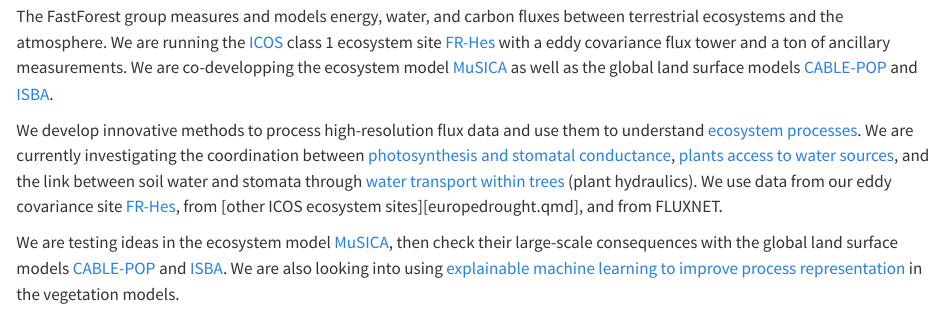
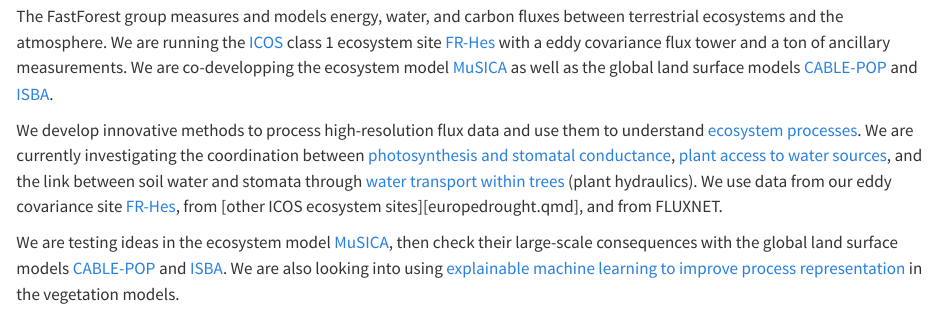
Before and after one commit to mcuntz/fastforest, a Quarto document (index.qmd): the page in a window 1100 px wide, from 320 px down. Rendered offline with R 4.5, knitr and Pandoc in place of Quarto, with nearby package versions.

Commit message:
gh-pages

```diff
--- a/index.qmd
+++ b/index.qmd
@@ -7,6 +7,6 @@
 
 The FastForest group measures and models energy, water, and carbon fluxes between terrestrial ecosystems and the atmosphere. We are running the [ICOS](https://www.icos-cp.eu) class 1 ecosystem site [FR-Hes](fr-hes.qmd) with a eddy covariance flux tower and a ton of ancillary measurements. We are co-developping the ecosystem model [MuSICA](https://ecofun.ispa.bordeaux.inrae.fr/index.php/musica-model/) as well as the global land surface models [CABLE-POP](https://cable.readthedocs.io/en/latest/) and [ISBA](http://www.umr-cnrm.fr/spip.php?article146).
 
-We develop innovative methods to process high-resolution flux data and use them to understand [ecosystem processes](europedrought.qmd). We are currently investigating the coordination between [photosynthesis and stomatal conductance](slowstom.qmd), [plants access to water sources](taw-tree.qmd), and the link between soil water and stomata through [water transport within trees](phydraucc.qmd) (plant hydraulics). We use data from our eddy covariance site [FR-Hes](fr-hes.qmd), from [other ICOS ecosystem sites][europedrought.qmd], and from FLUXNET.
+We develop innovative methods to process high-resolution flux data and use them to understand [ecosystem processes](europedrought.qmd). We are currently investigating the coordination between [photosynthesis and stomatal conductance](slowstom.qmd), [plant access to water sources](taw-tree.qmd), and the link between soil water and stomata through [water transport within trees](phydraucc.qmd) (plant hydraulics). We use data from our eddy covariance site [FR-Hes](fr-hes.qmd), from [other ICOS ecosystem sites][europedrought.qmd], and from FLUXNET.
 
 We are testing ideas in the ecosystem model [MuSICA](https://ecofun.ispa.bordeaux.inrae.fr/index.php/musica-model/), then check their large-scale consequences with the global land surface models [CABLE-POP](https://cable.readthedocs.io/en/latest/) and [ISBA](http://www.umr-cnrm.fr/spip.php?article146). We are also looking into using [explainable machine learning to improve process representation](lsmxai.qmd) in the vegetation models.
```
Also changed, not shown: docs/listings.json (deleted), docs/search.json (deleted), 56 other files.
